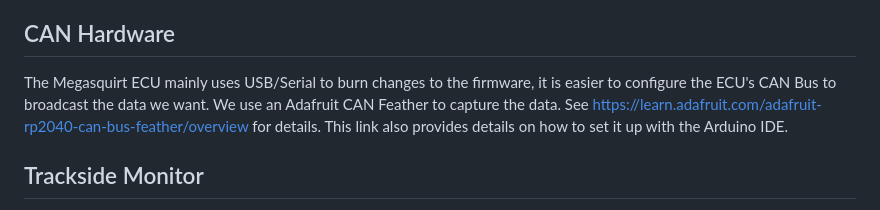
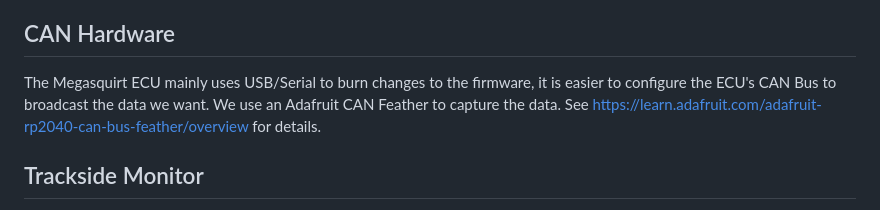
Before and after one commit to eastern-mennonite-university/SMC-Telemetry, a Markdown page: README.md, the part around the change. GitHub-like rendering.

```diff
--- a/README.md
+++ b/README.md
@@ -6,7 +6,7 @@ https://www.jeffgeerling.com/blog/2022/using-4g-lte-wireless-modems-on-raspberry
 ## GPS Hardware
 Onboard Pi utitilizes an Arduino with the Adafruit Ultimate GPS Logger Shield attached to it. See https://learn.adafruit.com/adafruit-ultimate-gps-logger-shield for details. For arduino libaries and data parsing see adafruit library https://github.com/adafruit/Adafruit_GPS
 ## CAN Hardware
-The Megasquirt ECU mainly uses USB/Serial to burn changes to the firmware, it is easier to configure the ECU's CAN Bus to broadcast the data we want. We use an Adafruit CAN Feather to capture the data. See https://learn.adafruit.com/adafruit-rp2040-can-bus-feather/overview for details. This link also provides details on how to set it up with the Arduino IDE.
+The Megasquirt ECU mainly uses USB/Serial to burn changes to the firmware, it is easier to configure the ECU's CAN Bus to broadcast the data we want. We use an Adafruit CAN Feather to capture the data. See https://learn.adafruit.com/adafruit-rp2040-can-bus-feather/overview for details.
 ## Trackside Monitor
 The Trackside Monitor allows the team to visualize live data that is sent from the car to the crew. This will aid in the process of tuning, choosing driving strategies, and understanding what is happening with the car during driving sessions.
 
```
